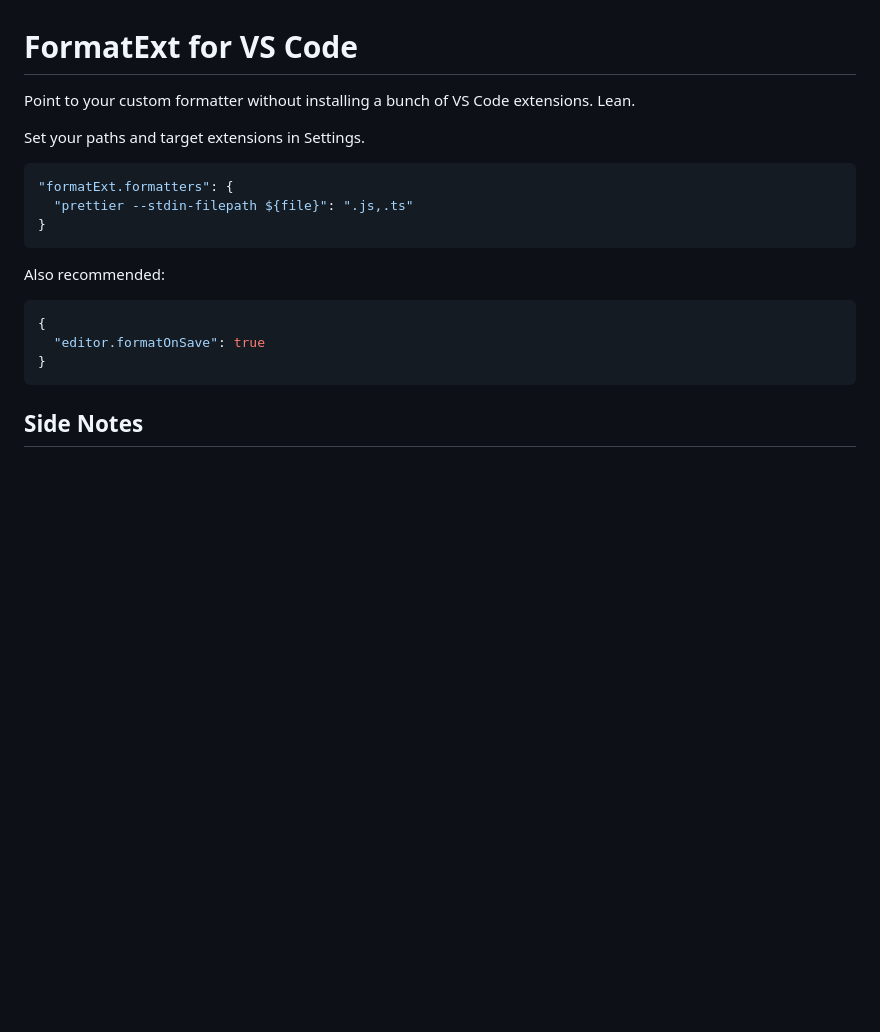
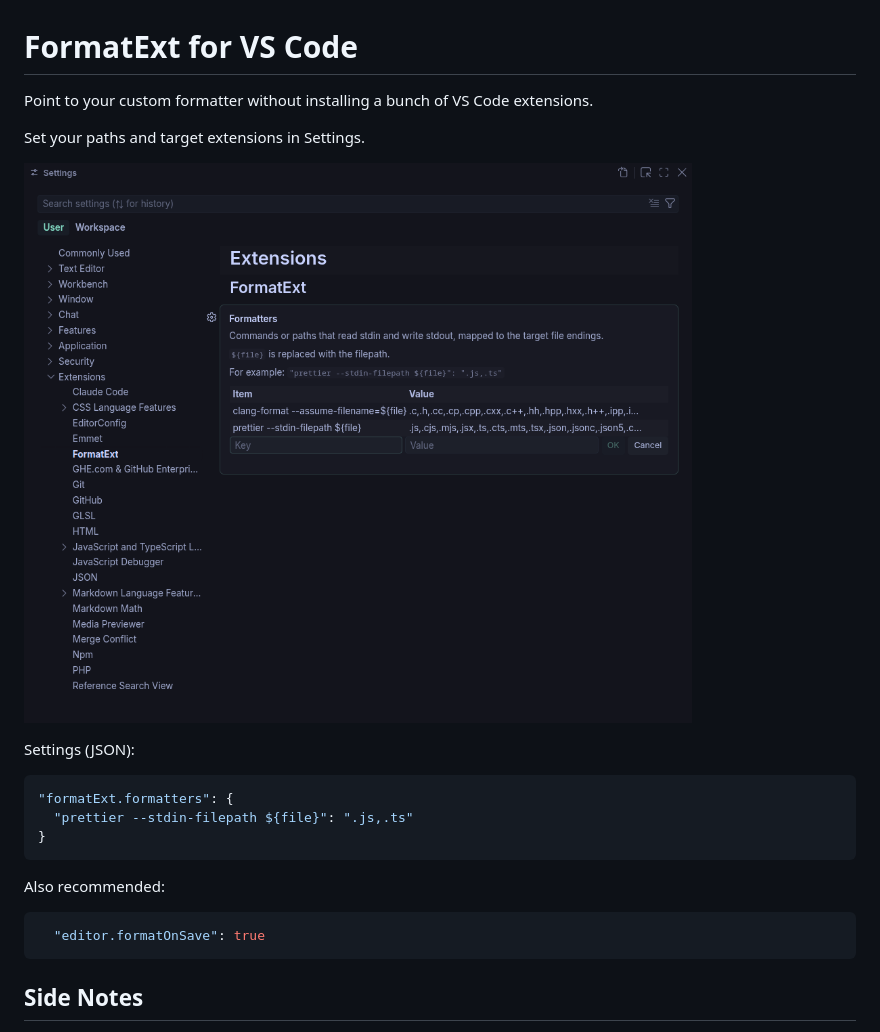
Before and after one commit to 1hue/format-ext-vscode, a Markdown page: README.md, the part around the change. GitHub-like rendering; pictures changed too: assets/screenshot.png (added); blank space fills up the shorter version.

Commit message:
Update description and add screenshot

````diff
--- a/README.md
+++ b/README.md
@@ -1,8 +1,12 @@
 # FormatExt for VS Code
 
-Point to your custom formatter without installing a bunch of VS Code extensions. Lean.
+Point to your custom formatter without installing a bunch of VS Code extensions.
 
 Set your paths and target extensions in Settings.
+
+![Custom formatters VS Code Settings screen](assets/screenshot.png)
+
+Settings (JSON):
 
 ```json
 "formatExt.formatters": {
@@ -13,9 +17,7 @@ Set your paths and target extensions in Settings.
 Also recommended:
 
 ```json
-{
   "editor.formatOnSave": true
-}
 ```
 
 ## Side Notes
````
Also changed, not shown: 1 other file.
